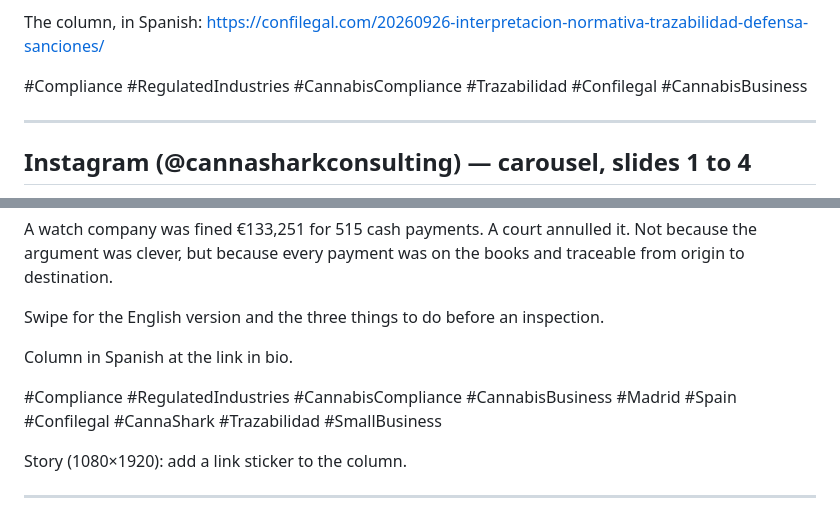
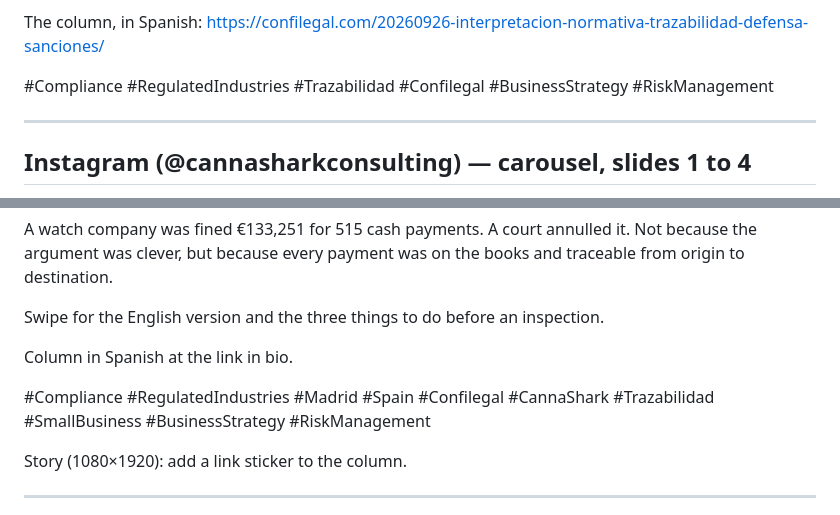
Before and after one commit to adrianholguin470/The-name-is-this, a Markdown page: social/2026-10-03-confilegal/post-copy.md, 2 parts joined by grey strips. Rendered like a GitHub page.

Commit message:
Drop cannabis hashtags from Confilegal post copy
Co-Authored-By: Claude Fable 5.1 <noreply@anthropic.com>
Claude-Session: https://claude.ai/code/session_017rfC7pWLZ1VbkCbctQoEX1

```diff
--- a/social/2026-10-03-confilegal/post-copy.md
+++ b/social/2026-10-03-confilegal/post-copy.md
@@ -25,7 +25,7 @@ Thank you to Carlos Berbell, director of Confilegal, for taking the column, and
 
 The column, in Spanish: https://confilegal.com/20260926-interpretacion-normativa-trazabilidad-defensa-sanciones/
 
-#Compliance #RegulatedIndustries #CannabisCompliance #Trazabilidad #Confilegal #CannabisBusiness
+#Compliance #RegulatedIndustries #Trazabilidad #Confilegal #BusinessStrategy #RiskManagement
 
 ---
 
@@ -41,7 +41,7 @@ Swipe for the English version and the three things to do before an inspection.
 
 Column in Spanish at the link in bio.
 
-#Compliance #RegulatedIndustries #CannabisCompliance #CannabisBusiness #Madrid #Spain #Confilegal #CannaShark #Trazabilidad #SmallBusiness
+#Compliance #RegulatedIndustries #Madrid #Spain #Confilegal #CannaShark #Trazabilidad #SmallBusiness #BusinessStrategy #RiskManagement
 
 Story (1080×1920): add a link sticker to the column.
 
```
